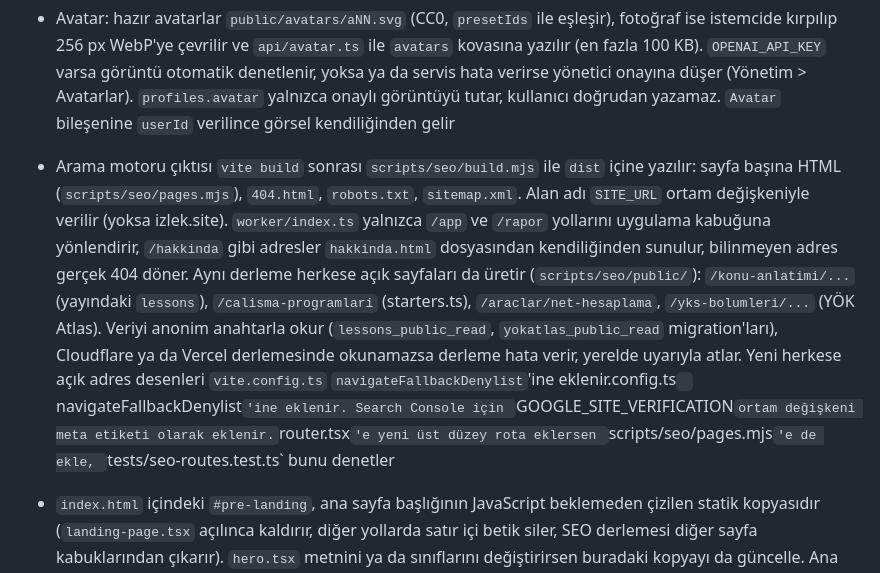
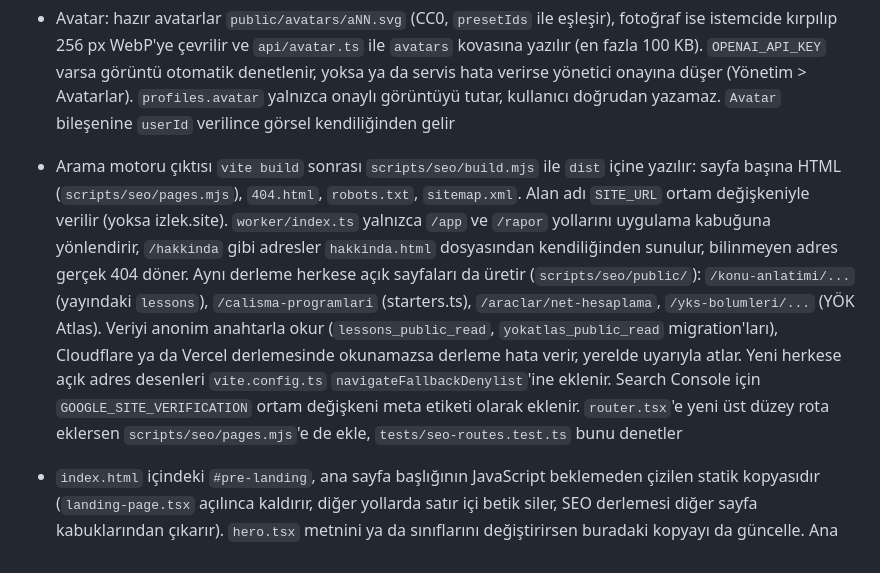
Before and after one commit to yunusemreyilmaz93-pixel/sinavika, a Markdown page: CLAUDE.md, the part around the change. GitHub-like rendering.

Commit message:
CLAUDE.md: bozuk cümle düzeltildi
Co-Authored-By: Claude Opus 5.5 <noreply@anthropic.com>
Claude-Session: https://claude.ai/code/session_01UHrLNBYSKLzJUownNNqxrm

```diff
--- a/CLAUDE.md
+++ b/CLAUDE.md
@@ -60,7 +60,7 @@ LGS ve YKS koçluğu için ücretsiz web uygulaması. Öğretmen, öğrenci ve v
 - Yönetim > Test hesapları, `is_test` işaretli örnek öğretmen, öğrenci ve veli oluşturur. Yönetici bunları `window.name = 'izlek-test'` pencerelerinde açar, oturum o sekmenin `sessionStorage`'ında durur. Gerçek kullanıcı hesabına giriş yoktur, `api/account.ts` test hesabı olmayana bağlantı vermez
 - Konu tamamlama ölçütü `lesson_completion` fonksiyonunda (okuma süresi ve bölümler, her videonun en az %70'i, mini testte son cevaplarla en az %75). İlerleme `lesson_progress` tablosuna `record_lesson_progress` ile yazılır, sunucu artışı geçen gerçek süreyle sınırlar. Yayındaki anlatımı olan konuyu öğrenci ölçütler sağlanmadan Tamam yapamaz (`topic_progress` trigger'ı), öğretmen yapabilir. Eşikleri değiştirirsen `scripts/test-db.mjs` testini güncelle
 - Avatar: hazır avatarlar `public/avatars/aNN.svg` (CC0, `presetIds` ile eşleşir), fotoğraf ise istemcide kırpılıp 256 px WebP'ye çevrilir ve `api/avatar.ts` ile `avatars` kovasına yazılır (en fazla 100 KB). `OPENAI_API_KEY` varsa görüntü otomatik denetlenir, yoksa ya da servis hata verirse yönetici onayına düşer (Yönetim > Avatarlar). `profiles.avatar` yalnızca onaylı görüntüyü tutar, kullanıcı doğrudan yazamaz. `Avatar` bileşenine `userId` verilince görsel kendiliğinden gelir
-- Arama motoru çıktısı `vite build` sonrası `scripts/seo/build.mjs` ile `dist` içine yazılır: sayfa başına HTML (`scripts/seo/pages.mjs`), `404.html`, `robots.txt`, `sitemap.xml`. Alan adı `SITE_URL` ortam değişkeniyle verilir (yoksa izlek.site). `worker/index.ts` yalnızca `/app` ve `/rapor` yollarını uygulama kabuğuna yönlendirir, `/hakkinda` gibi adresler `hakkinda.html` dosyasından kendiliğinden sunulur, bilinmeyen adres gerçek 404 döner. Aynı derleme herkese açık sayfaları da üretir (`scripts/seo/public/`): `/konu-anlatimi/...` (yayındaki `lessons`), `/calisma-programlari` (starters.ts), `/araclar/net-hesaplama`, `/yks-bolumleri/...` (YÖK Atlas). Veriyi anonim anahtarla okur (`lessons_public_read`, `yokatlas_public_read` migration'ları), Cloudflare ya da Vercel derlemesinde okunamazsa derleme hata verir, yerelde uyarıyla atlar. Yeni herkese açık adres desenleri `vite.config.ts` `navigateFallbackDenylist`'ine eklenir.config.ts` `navigateFallbackDenylist`'ine eklenir. Search Console için `GOOGLE_SITE_VERIFICATION` ortam değişkeni meta etiketi olarak eklenir. `router.tsx`'e yeni üst düzey rota eklersen `scripts/seo/pages.mjs`'e de ekle, `tests/seo-routes.test.ts` bunu denetler
+- Arama motoru çıktısı `vite build` sonrası `scripts/seo/build.mjs` ile `dist` içine yazılır: sayfa başına HTML (`scripts/seo/pages.mjs`), `404.html`, `robots.txt`, `sitemap.xml`. Alan adı `SITE_URL` ortam değişkeniyle verilir (yoksa izlek.site). `worker/index.ts` yalnızca `/app` ve `/rapor` yollarını uygulama kabuğuna yönlendirir, `/hakkinda` gibi adresler `hakkinda.html` dosyasından kendiliğinden sunulur, bilinmeyen adres gerçek 404 döner. Aynı derleme herkese açık sayfaları da üretir (`scripts/seo/public/`): `/konu-anlatimi/...` (yayındaki `lessons`), `/calisma-programlari` (starters.ts), `/araclar/net-hesaplama`, `/yks-bolumleri/...` (YÖK Atlas). Veriyi anonim anahtarla okur (`lessons_public_read`, `yokatlas_public_read` migration'ları), Cloudflare ya da Vercel derlemesinde okunamazsa derleme hata verir, yerelde uyarıyla atlar. Yeni herkese açık adres desenleri `vite.config.ts` `navigateFallbackDenylist`'ine eklenir. Search Console için `GOOGLE_SITE_VERIFICATION` ortam değişkeni meta etiketi olarak eklenir. `router.tsx`'e yeni üst düzey rota eklersen `scripts/seo/pages.mjs`'e de ekle, `tests/seo-routes.test.ts` bunu denetler
 - `index.html` içindeki `#pre-landing`, ana sayfa başlığının JavaScript beklemeden çizilen statik kopyasıdır (`landing-page.tsx` açılınca kaldırır, diğer yollarda satır içi betik siler, SEO derlemesi diğer sayfa kabuklarından çıkarır). `hero.tsx` metnini ya da sınıflarını değiştirirsen buradaki kopyayı da güncelle. Ana sayfa mobil Lighthouse ölçümü için `vite.config.ts` içinde `modulePreload: false` ve `injectRegister: 'script-defer'` bilerek seçildi
 - Kitap kataloğu (`catalog_books`) yalnızca migration ile genişler. Sayfa sayısı katalogda yok, öğrenci girer. Ad ve yazar yazımı kontrol edilmeden eklenmez
 - Yayından sonra `/api/health` her şeyin çalıştığını gösterir. Admin panelindeki Sistem durumu kartı da bunu okur
```
